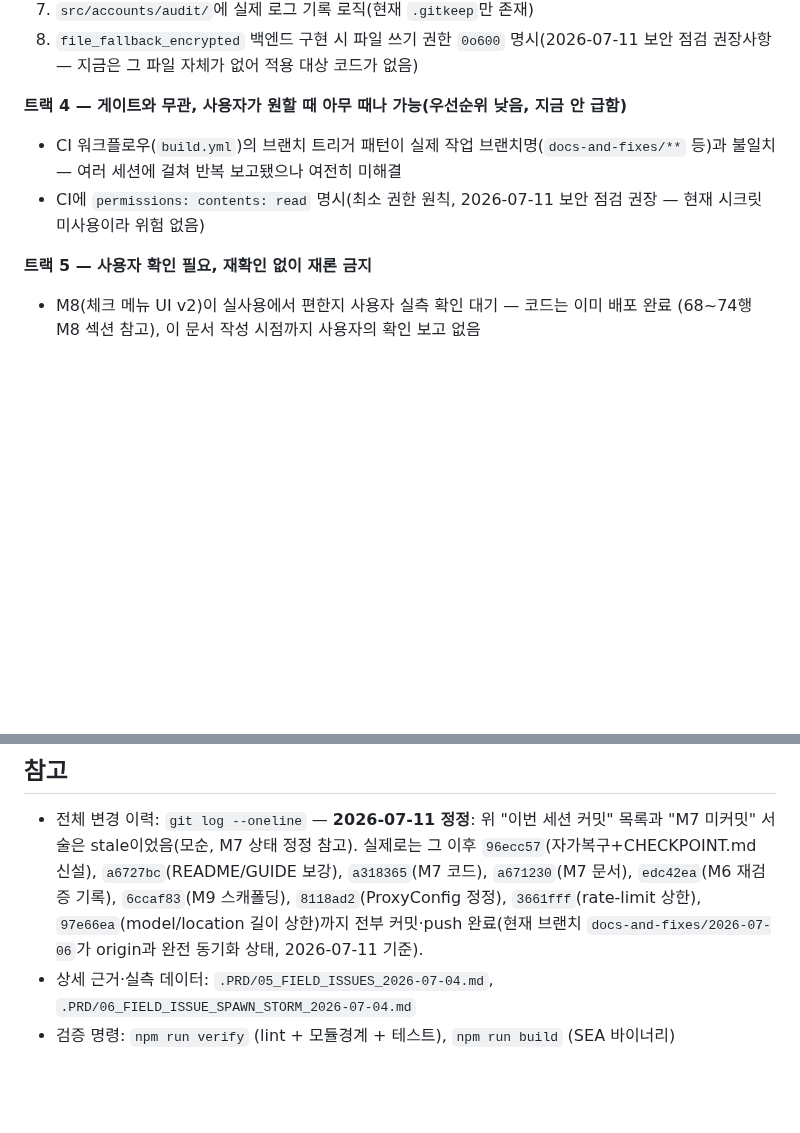
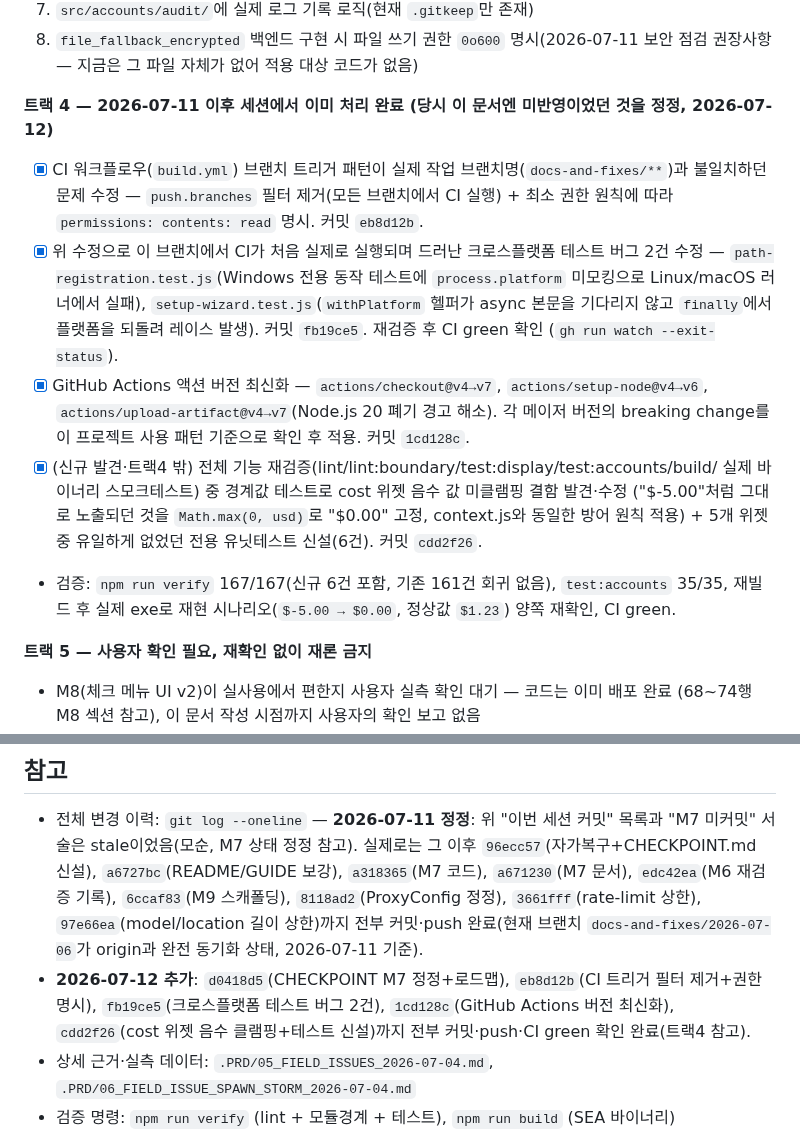
Before and after one commit to sodam-ai/ClaudeTower, a Markdown page: CHECKPOINT.md, 2 parts joined by grey strips. Drawn GitHub-style; blank space fills up the shorter version.

Commit message:
docs: CHECKPOINT 트랙4 정합화 (이미 완료된 CI 수정 4건 반영)
트랙4가 "CI 브랜치 트리거 불일치 여러 세션째 미해결"이라 적어둔 채로
남아있었으나, 실제로는 그 문서를 커밋(d0418d5)한 직후 같은 세션에서
이미 4개 커밋으로 처리 완료돼 있었음(문서 미반영 상태, 이 프로젝트가
과거 M7에서도 겪은 것과 동일한 종류의 stale 문서 문제).

반영 내용:
- eb8d12b: CI push 브랜치 필터 제거 + permissions: contents: read 명시
- fb19ce5: 위 수정으로 CI가 처음 실행되며 드러난 크로스플랫폼 테스트
  버그 2건(process.platform 미모킹, async/finally 순서 결함)
- 1cd128c: GitHub Actions 버전 최신화(checkout/setup-node/upload-artifact)
- cdd2f26: cost 위젯 음수값 미클램핑 결함 수정 + 유닛테스트 6건 신설

"참고" 섹션에도 위 5개 커밋(d0418d5 포함) 이력 추가, 상단 갱신일자
2026-07-11 -> 2026-07-12.

Co-Authored-By: Claude <noreply@anthropic.com>

```diff
--- a/CHECKPOINT.md
+++ b/CHECKPOINT.md
@@ -199,11 +199,24 @@ M9에서 만든 데이터 모델(껍데기)에 실동작을 채우는 단계.
 8. `file_fallback_encrypted` 백엔드 구현 시 파일 쓰기 권한 `0o600` 명시(2026-07-11 보안 점검
    권장사항 — 지금은 그 파일 자체가 없어 적용 대상 코드가 없음)
 
-**트랙 4 — 게이트와 무관, 사용자가 원할 때 아무 때나 가능(우선순위 낮음, 지금 안 급함)**
-- CI 워크플로우(`build.yml`)의 브랜치 트리거 패턴이 실제 작업 브랜치명(`docs-and-fixes/**`
-  등)과 불일치 — 여러 세션에 걸쳐 반복 보고됐으나 여전히 미해결
-- CI에 `permissions: contents: read` 명시(최소 권한 원칙, 2026-07-11 보안 점검 권장 — 현재
-  시크릿 미사용이라 위험 없음)
+**트랙 4 — 2026-07-11 이후 세션에서 이미 처리 완료 (당시 이 문서엔 미반영이었던 것을 정정, 2026-07-12)**
+- [x] CI 워크플로우(`build.yml`) 브랜치 트리거 패턴이 실제 작업 브랜치명(`docs-and-fixes/**`)과
+  불일치하던 문제 수정 — `push.branches` 필터 제거(모든 브랜치에서 CI 실행) + 최소 권한 원칙에
+  따라 `permissions: contents: read` 명시. 커밋 `eb8d12b`.
+- [x] 위 수정으로 이 브랜치에서 CI가 처음 실제로 실행되며 드러난 크로스플랫폼 테스트 버그 2건
+  수정 — `path-registration.test.js`(Windows 전용 동작 테스트에 `process.platform` 미모킹으로
+  Linux/macOS 러너에서 실패), `setup-wizard.test.js`(`withPlatform` 헬퍼가 async 본문을 기다리지
+  않고 `finally`에서 플랫폼을 되돌려 레이스 발생). 커밋 `fb19ce5`. 재검증 후 CI green 확인
+  (`gh run watch --exit-status`).
+- [x] GitHub Actions 액션 버전 최신화 — `actions/checkout@v4→v7`, `actions/setup-node@v4→v6`,
+  `actions/upload-artifact@v4→v7`(Node.js 20 폐기 경고 해소). 각 메이저 버전의 breaking change를
+  이 프로젝트 사용 패턴 기준으로 확인 후 적용. 커밋 `1cd128c`.
+- [x] (신규 발견·트랙4 밖) 전체 기능 재검증(lint/lint:boundary/test:display/test:accounts/build/
+  실제 바이너리 스모크테스트) 중 경계값 테스트로 cost 위젯 음수 값 미클램핑 결함 발견·수정
+  ("$-5.00"처럼 그대로 노출되던 것을 `Math.max(0, usd)`로 "$0.00" 고정, context.js와 동일한
+  방어 원칙 적용) + 5개 위젯 중 유일하게 없었던 전용 유닛테스트 신설(6건). 커밋 `cdd2f26`.
+- 검증: `npm run verify` 167/167(신규 6건 포함, 기존 161건 회귀 없음), `test:accounts` 35/35,
+  재빌드 후 실제 exe로 재현 시나리오(`$-5.00 → $0.00`, 정상값 `$1.23`) 양쪽 재확인, CI green.
 
 **트랙 5 — 사용자 확인 필요, 재확인 없이 재론 금지**
 - M8(체크 메뉴 UI v2)이 실사용에서 편한지 사용자 실측 확인 대기 — 코드는 이미 배포 완료
@@ -234,6 +247,9 @@ M9에서 만든 데이터 모델(껍데기)에 실동작을 채우는 단계.
 
 ## 참고
 - 전체 변경 이력: `git log --oneline` — **2026-07-11 정정**: 위 "이번 세션 커밋" 목록과 "M7 미커밋" 서술은 stale이었음(모순, M7 상태 정정 참고). 실제로는 그 이후 `96ecc57`(자가복구+CHECKPOINT.md 신설), `a6727bc`(README/GUIDE 보강), `a318365`(M7 코드), `a671230`(M7 문서), `edc42ea`(M6 재검증 기록), `6ccaf83`(M9 스캐폴딩), `8118ad2`(ProxyConfig 정정), `3661fff`(rate-limit 상한), `97e66ea`(model/location 길이 상한)까지 전부 커밋·push 완료(현재 브랜치 `docs-and-fixes/2026-07-06`가 origin과 완전 동기화 상태, 2026-07-11 기준).
+- **2026-07-12 추가**: `d0418d5`(CHECKPOINT M7 정정+로드맵), `eb8d12b`(CI 트리거 필터 제거+권한
+  명시), `fb19ce5`(크로스플랫폼 테스트 버그 2건), `1cd128c`(GitHub Actions 버전 최신화),
+  `cdd2f26`(cost 위젯 음수 클램핑+테스트 신설)까지 전부 커밋·push·CI green 확인 완료(트랙4 참고).
 - 상세 근거·실측 데이터: `.PRD/05_FIELD_ISSUES_2026-07-04.md`, `.PRD/06_FIELD_ISSUE_SPAWN_STORM_2026-07-04.md`
 - 검증 명령: `npm run verify` (lint + 모듈경계 + 테스트), `npm run build` (SEA 바이너리)
 - `.pair-programming-session.md`(저장소 루트, 미추적): `ai-pair-programming` 플러그인이 2026-07-04에 자동 생성한 무관한 리포트 파일. ClaudeTower 작업과 관계 없음, 커밋 대상 아님, 삭제 여부도 이 프로젝트 소관이 아님.
```
Also changed, not shown: other parts of CHECKPOINT.md (+1 -1 lines).
